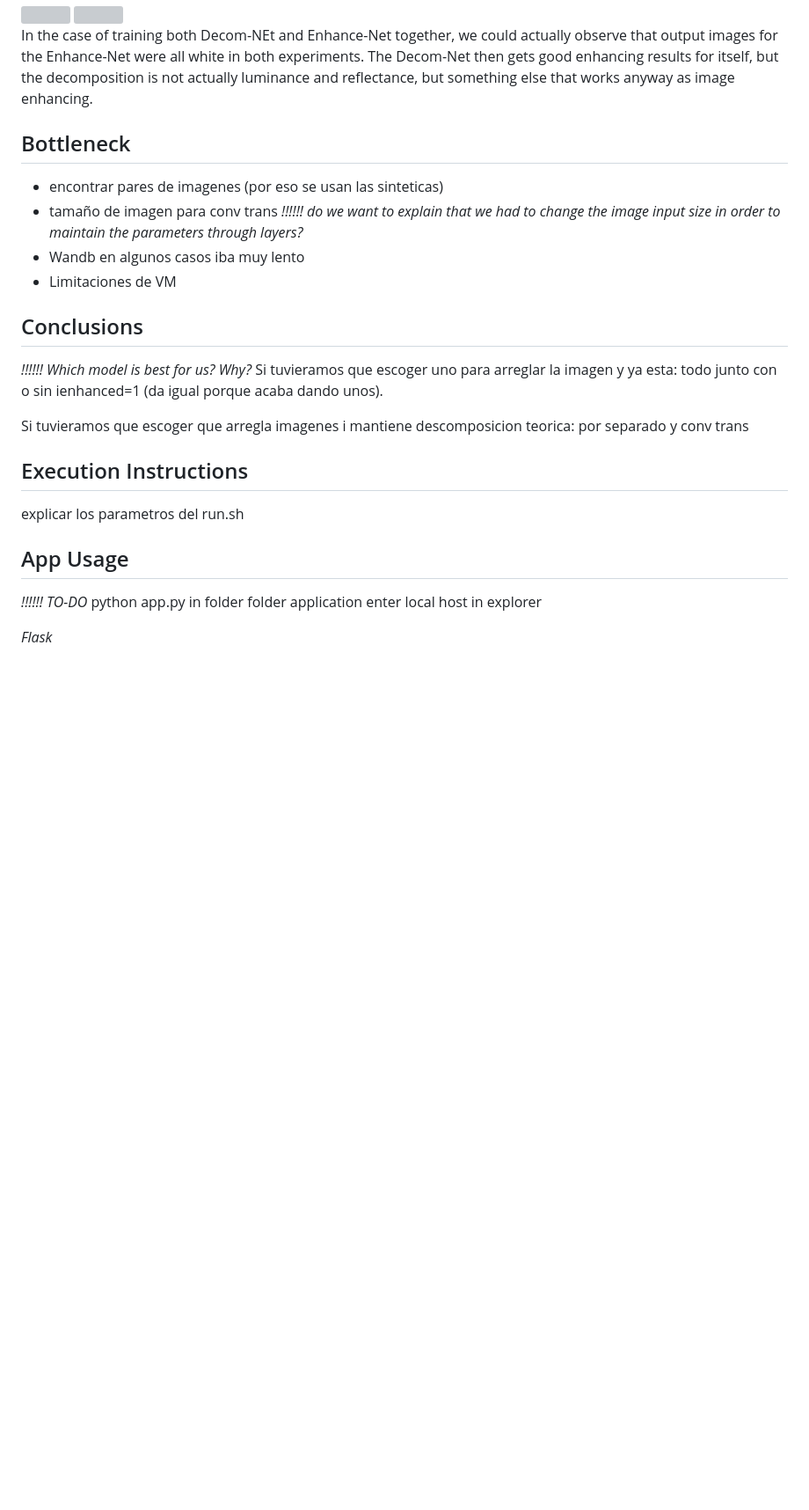
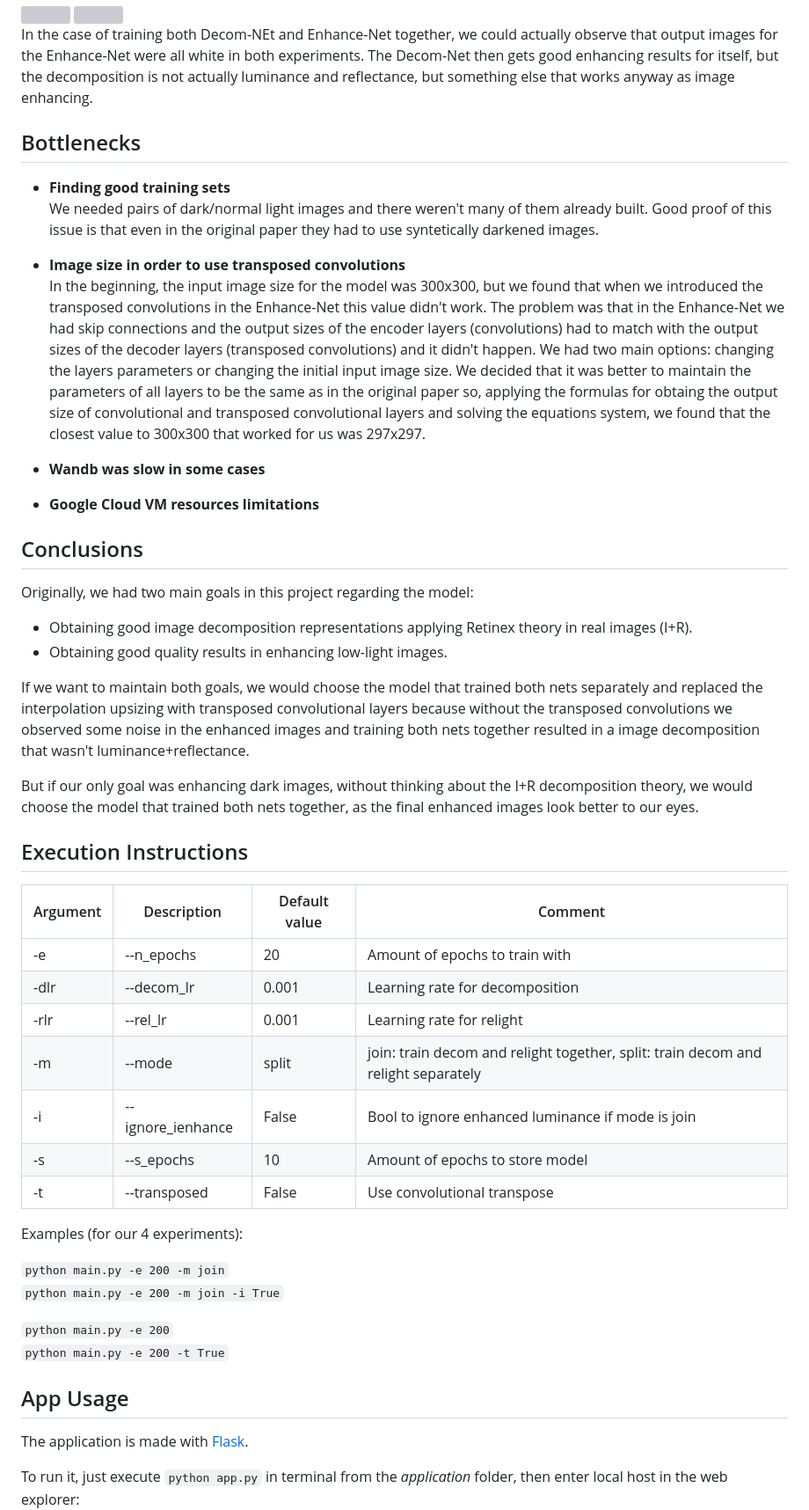
Before and after one commit to DaniFojo/2022-image-enhancing-project, a Markdown page: README.md, the part around the change printed below. Shown: that part at 88% size. Rendered like a GitHub page; blank space fills up the shorter version; grey boxes are pictures that could not be loaded.

```diff
--- a/README.md
+++ b/README.md
@@ -168,27 +169,50 @@ For these 2 exepriments we could see that the results looked really similar, but
 
 In the case of training both Decom-NEt and Enhance-Net together, we could actually observe that output images for the Enhance-Net were all white in both experiments. The Decom-Net then gets good enhancing results for itself, but the decomposition is not actually luminance and reflectance, but something else that works anyway as image enhancing.
 
-## Bottleneck
+## Bottlenecks
 
-* encontrar pares de imagenes (por eso se usan las sinteticas)
-* tamaño de imagen para conv trans
-*!!!!!! do we want to explain that we had to change the image input size in order to maintain the parameters through layers?*
-* Wandb en algunos casos iba muy lento
-* Limitaciones de VM
+* **Finding good training sets**
+We needed pairs of dark/normal light images and there weren't many of them already built. Good proof of this issue is that even in the original paper they had to use syntetically darkened images.
+
+* **Image size in order to use transposed convolutions**
+In the beginning, the input image size for the model was 300x300, but we found that when we introduced the transposed convolutions in the Enhance-Net this value didn't work. The problem was that in the Enhance-Net we had skip connections and the output sizes of the encoder layers (convolutions) had to match with the output sizes of the decoder layers (transposed convolutions) and it didn't happen. We had two main options: changing the layers parameters or changing the initial input image size. We decided that it was better to maintain the parameters of all layers to be the same as in the original paper so, applying the formulas for obtaing the output size of convolutional and transposed convolutional layers and solving the equations system, we found that the closest value to 300x300 that worked for us was 297x297.
+
+* **Wandb was slow in some cases**
+
+* **Google Cloud VM resources limitations**
 
 ## Conclusions
-*!!!!!! Which model is best for us? Why?*
-Si tuvieramos que escoger uno para arreglar la imagen y ya esta: todo junto con o sin ienhanced=1 (da igual porque acaba dando unos).
+Originally, we had two main goals in this project regarding the model:
+* Obtaining good image decomposition representations applying Retinex theory in real images (I+R).
+* Obtaining good quality results in enhancing low-light images.
 
-Si tuvieramos que escoger que arregla imagenes i mantiene descomposicion teorica: por separado y conv trans
+If we want to maintain both goals, we would choose the model that trained both nets separately and replaced the interpolation upsizing with transposed convolutional layers because without the transposed convolutions we observed some noise in the enhanced images and training both nets together resulted in a image decomposition that wasn't luminance+reflectance.
+
+But if our only goal was enhancing dark images, without thinking about the I+R decomposition theory, we would choose the model that trained both nets together, as the final enhanced images look better to our eyes.
 
 ## Execution Instructions
-explicar los parametros del run.sh
+
+| Argument | Description | Default value | Comment |
+|----------|-------------|---------------|---------|
+|-e|--n_epochs|20|Amount of epochs to train with|
+|-dlr|--decom_lr|0.001|Learning rate for decomposition|
+|-rlr|--rel_lr|0.001|Learning rate for relight|
+|-m|--mode|split|join: train decom and relight together, split: train decom and relight separately|
+|-i|--ignore_ienhance|False|Bool to ignore enhanced luminance if mode is join|
+|-s|--s_epochs|10|Amount of epochs to store model|
+|-t|--transposed|False|Use convolutional transpose|
+
+Examples (for our 4 experiments):
+
+`python main.py -e 200 -m join`
+`python main.py -e 200 -m join -i True`
+
+`python main.py -e 200`
+`python main.py -e 200 -t True`
 
 ## App Usage
-*!!!!!! TO-DO*
-python app.py in folder folder application
-enter local host in explorer
+The application is made with [Flask](https://flask.palletsprojects.com/en/2.1.x/quickstart/).
 
-*Flask*
+To run it, just execute `python app.py` in terminal from the *application* folder, then enter local host in the web explorer:
+
 <img src="figs/app-example.png"/>
```
Also changed, not shown: other parts of README.md (+3 -0 lines), figs/app-example.png, 1 other file.
